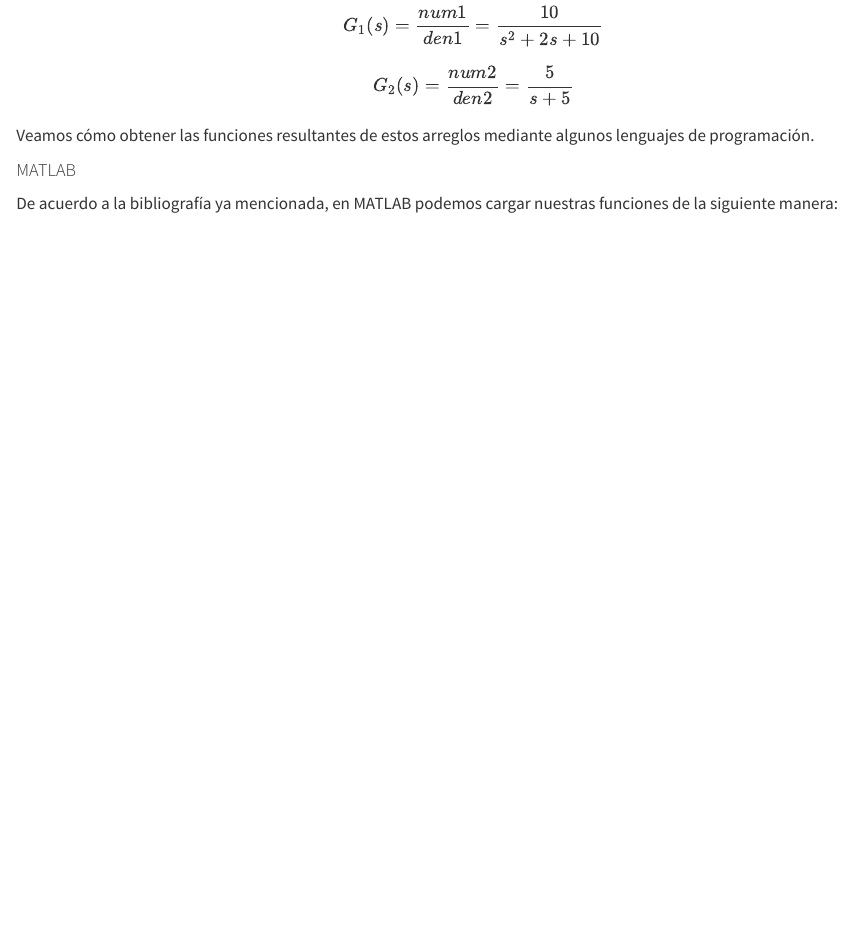
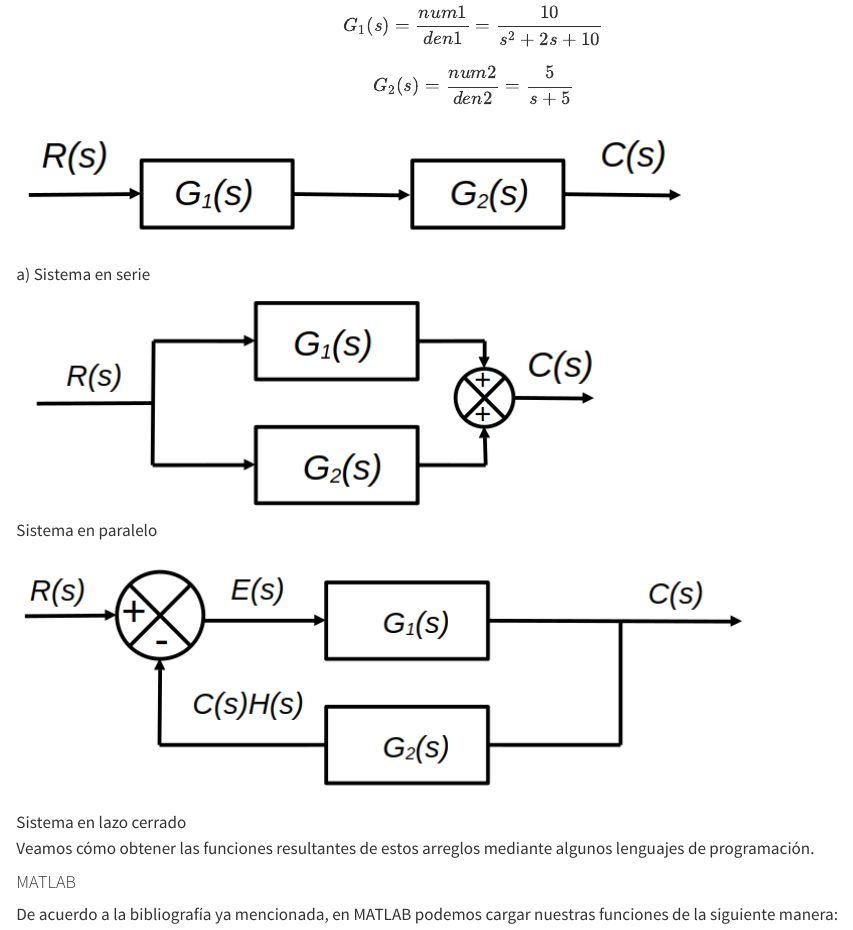
Before and after one commit to LuisEMendoza/CA-UVM, a Quarto document (U01.qmd): the page in a window 1100 px wide, from 3850 px down. Rendered offline with R 4.5, knitr and Pandoc in place of Quarto, with nearby package versions; some code elsewhere in the file could not run offline.

Commit message:
Errores corregidos

```diff
--- a/U01.qmd
+++ b/U01.qmd
@@ -145,6 +145,12 @@ $$
 $$
 G_2(s)=\frac{num2}{den2}=\frac{5}{s+5}
 $$
+
+![a) Sistema en serie](Media/SistemaEnSerie.png){fig-align="center"}
+
+![Sistema en paralelo](Media/SistemaEnParalelo.png){fig-align="center"}
+
+![Sistema en lazo cerrado](Media/SistemaRealimentado.png){fig-align="center"}
 
 Veamos cómo obtener las funciones resultantes de estos arreglos mediante algunos lenguajes de programación.
 
```
Also changed, not shown: docs/search.json, 4 other files.
